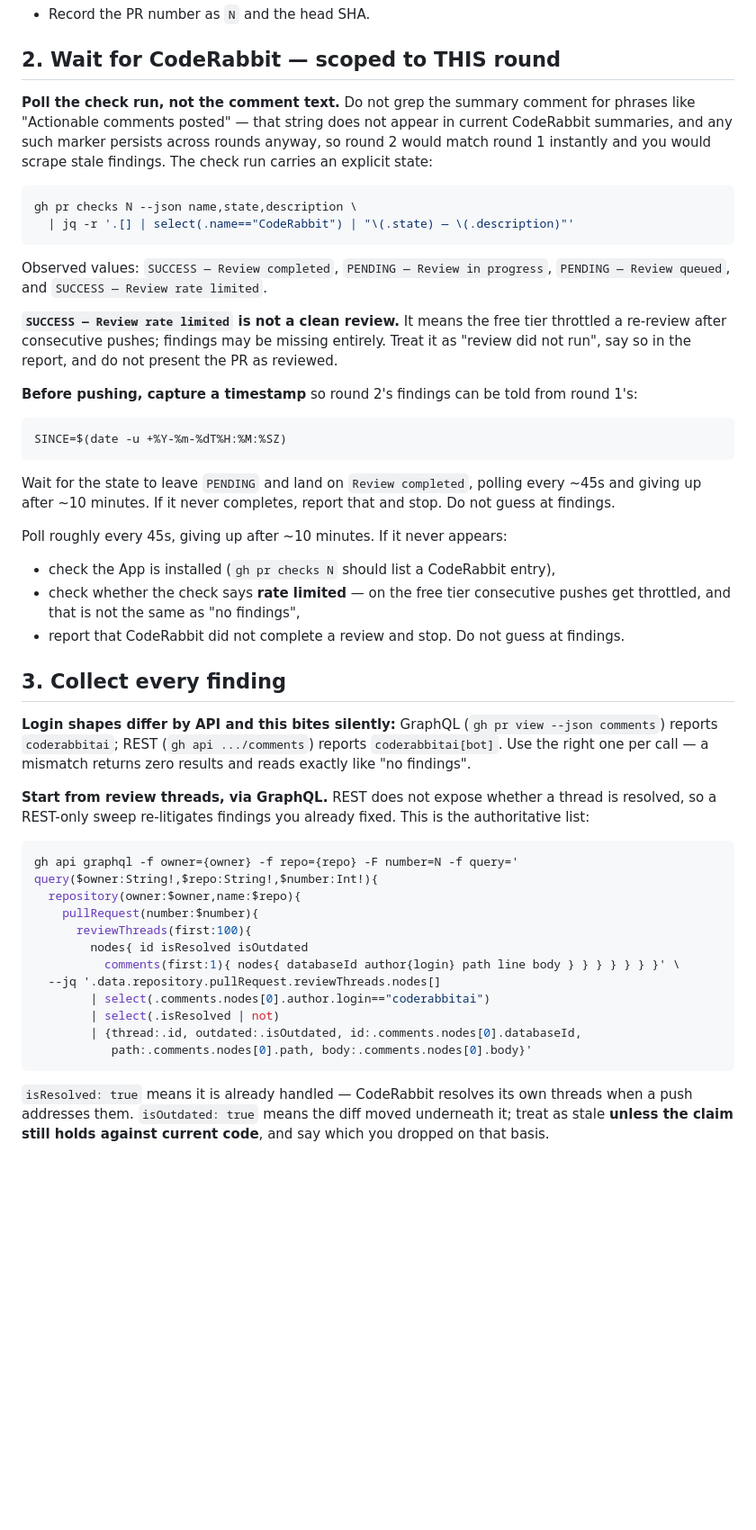
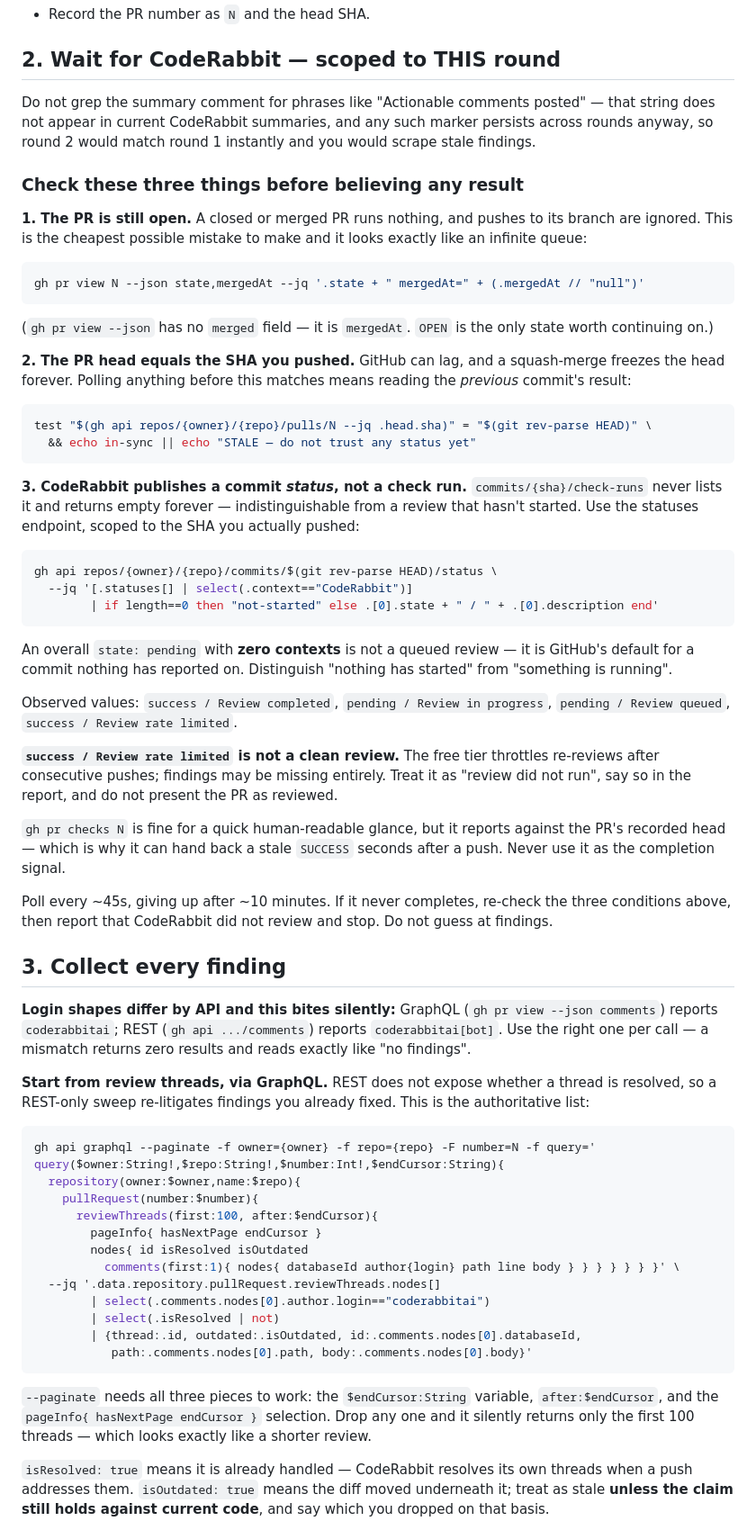
Before and after one commit to emekaobah/migo, a Markdown page: .claude/commands/pr-rabbit.md, the part around the change. Shown at 90% size. GitHub-like rendering; blank space fills up the shorter version.

Commit message:
ci(ci): paginate reviewThreads and fix the completion signal
Three corrections to the review loop, all found by the loop failing on PR #1:

- reviewThreads(first:100) returned one page; add endCursor/after/pageInfo so
  gh api graphql --paginate walks them all
- CodeRabbit publishes a commit status, not a check run, so commits/SHA/check-runs
  returns empty forever and reads as 'review not started'; poll commits/SHA/status
- assert the PR is OPEN and its head matches the pushed SHA before trusting any
  status. gh pr checks reports against the PR's recorded head, so after a merge
  or during sync lag it returns the previous commit's SUCCESS

Also notes that pending with zero contexts means nothing started, not queued.

````diff
--- a/.claude/commands/pr-rabbit.md
+++ b/.claude/commands/pr-rabbit.md
@@ -51,37 +51,56 @@ Confirm it is `OPEN`. Record `N` and the head SHA. **Do not** create a branch, c
 
 ## 2. Wait for CodeRabbit — scoped to THIS round
 
-**Poll the check run, not the comment text.** Do not grep the summary comment for phrases like
-"Actionable comments posted" — that string does not appear in current CodeRabbit summaries, and any
-such marker persists across rounds anyway, so round 2 would match round 1 instantly and you would
-scrape stale findings. The check run carries an explicit state:
+Do not grep the summary comment for phrases like "Actionable comments posted" — that string does not
+appear in current CodeRabbit summaries, and any such marker persists across rounds anyway, so round 2
+would match round 1 instantly and you would scrape stale findings.
+
+### Check these three things before believing any result
+
+**1. The PR is still open.** A closed or merged PR runs nothing, and pushes to its branch are ignored.
+This is the cheapest possible mistake to make and it looks exactly like an infinite queue:
 
 ```shell
-gh pr checks N --json name,state,description \
-  | jq -r '.[] | select(.name=="CodeRabbit") | "\(.state) — \(.description)"'
+gh pr view N --json state,mergedAt --jq '.state + " mergedAt=" + (.mergedAt // "null")'
 ```
 
-Observed values: `SUCCESS — Review completed`, `PENDING — Review in progress`, `PENDING — Review
-queued`, and `SUCCESS — Review rate limited`.
+(`gh pr view --json` has no `merged` field — it is `mergedAt`. `OPEN` is the only state worth
+continuing on.)
 
-**`SUCCESS — Review rate limited` is not a clean review.** It means the free tier throttled a
-re-review after consecutive pushes; findings may be missing entirely. Treat it as "review did not
-run", say so in the report, and do not present the PR as reviewed.
-
-**Before pushing, capture a timestamp** so round 2's findings can be told from round 1's:
+**2. The PR head equals the SHA you pushed.** GitHub can lag, and a squash-merge freezes the head
+forever. Polling anything before this matches means reading the *previous* commit's result:
 
 ```shell
-SINCE=$(date -u +%Y-%m-%dT%H:%M:%SZ)
+test "$(gh api repos/{owner}/{repo}/pulls/N --jq .head.sha)" = "$(git rev-parse HEAD)" \
+  && echo in-sync || echo "STALE — do not trust any status yet"
 ```
 
-Wait for the state to leave `PENDING` and land on `Review completed`, polling every ~45s and giving up
-after ~10 minutes. If it never completes, report that and stop. Do not guess at findings.
+**3. CodeRabbit publishes a commit *status*, not a check run.** `commits/{sha}/check-runs` never
+lists it and returns empty forever — indistinguishable from a review that hasn't started. Use the
+statuses endpoint, scoped to the SHA you actually pushed:
 
-Poll roughly every 45s, giving up after ~10 minutes. If it never appears:
+```shell
+gh api repos/{owner}/{repo}/commits/$(git rev-parse HEAD)/status \
+  --jq '[.statuses[] | select(.context=="CodeRabbit")]
+        | if length==0 then "not-started" else .[0].state + " / " + .[0].description end'
+```
 
-- check the App is installed (`gh pr checks N` should list a CodeRabbit entry),
-- check whether the check says **rate limited** — on the free tier consecutive pushes get throttled, and that is not the same as "no findings",
-- report that CodeRabbit did not complete a review and stop. Do not guess at findings.
+An overall `state: pending` with **zero contexts** is not a queued review — it is GitHub's default for
+a commit nothing has reported on. Distinguish "nothing has started" from "something is running".
+
+Observed values: `success / Review completed`, `pending / Review in progress`, `pending / Review
+queued`, `success / Review rate limited`.
+
+**`success / Review rate limited` is not a clean review.** The free tier throttles re-reviews after
+consecutive pushes; findings may be missing entirely. Treat it as "review did not run", say so in the
+report, and do not present the PR as reviewed.
+
+`gh pr checks N` is fine for a quick human-readable glance, but it reports against the PR's recorded
+head — which is why it can hand back a stale `SUCCESS` seconds after a push. Never use it as the
+completion signal.
+
+Poll every ~45s, giving up after ~10 minutes. If it never completes, re-check the three conditions
+above, then report that CodeRabbit did not review and stop. Do not guess at findings.
 
 ## 3. Collect every finding
 
@@ -93,11 +112,12 @@ a mismatch returns zero results and reads exactly like "no findings".
 REST-only sweep re-litigates findings you already fixed. This is the authoritative list:
 
 ```shell
-gh api graphql -f owner={owner} -f repo={repo} -F number=N -f query='
-query($owner:String!,$repo:String!,$number:Int!){
+gh api graphql --paginate -f owner={owner} -f repo={repo} -F number=N -f query='
+query($owner:String!,$repo:String!,$number:Int!,$endCursor:String){
   repository(owner:$owner,name:$repo){
     pullRequest(number:$number){
-      reviewThreads(first:100){
+      reviewThreads(first:100, after:$endCursor){
+        pageInfo{ hasNextPage endCursor }
         nodes{ id isResolved isOutdated
           comments(first:1){ nodes{ databaseId author{login} path line body } } } } } } }' \
   --jq '.data.repository.pullRequest.reviewThreads.nodes[]
@@ -106,6 +126,10 @@ query($owner:String!,$repo:String!,$number:Int!){
         | {thread:.id, outdated:.isOutdated, id:.comments.nodes[0].databaseId,
            path:.comments.nodes[0].path, body:.comments.nodes[0].body}'
 ```
+
+`--paginate` needs all three pieces to work: the `$endCursor:String` variable, `after:$endCursor`, and
+the `pageInfo{ hasNextPage endCursor }` selection. Drop any one and it silently returns only the first
+100 threads — which looks exactly like a shorter review.
 
 `isResolved: true` means it is already handled — CodeRabbit resolves its own threads when a push
 addresses them. `isOutdated: true` means the diff moved underneath it; treat as stale **unless the
````
